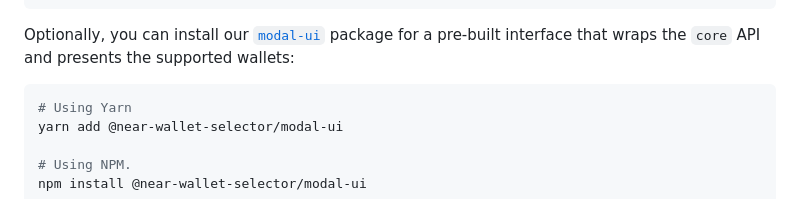
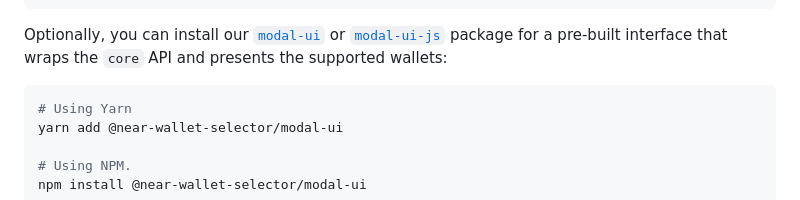
Before and after one commit to near/wallet-selector, a Markdown page: README.md, the part around the change. GitHub-like rendering.

Commit message:
Updated readme and preview image.

````diff
--- a/README.md
+++ b/README.md
@@ -68,7 +68,7 @@ npm install \
   @near-wallet-selector/default-wallets
 ```
 
-Optionally, you can install our [`modal-ui`](https://www.npmjs.com/package/@near-wallet-selector/modal-ui) package for a pre-built interface that wraps the `core` API and presents the supported wallets:
+Optionally, you can install our [`modal-ui`](https://www.npmjs.com/package/@near-wallet-selector/modal-ui) or [`modal-ui-js`](https://www.npmjs.com/package/@near-wallet-selector/modal-ui-js) package for a pre-built interface that wraps the `core` API and presents the supported wallets:
 
 ```bash
 # Using Yarn
````
Also changed, not shown: images/preview-img.PNG (deleted), images/preview-img.png (added).
